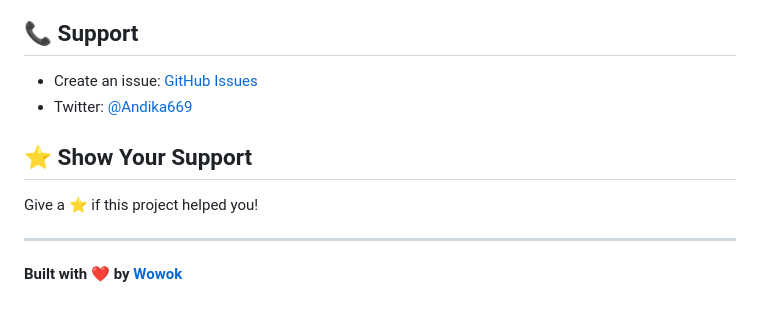
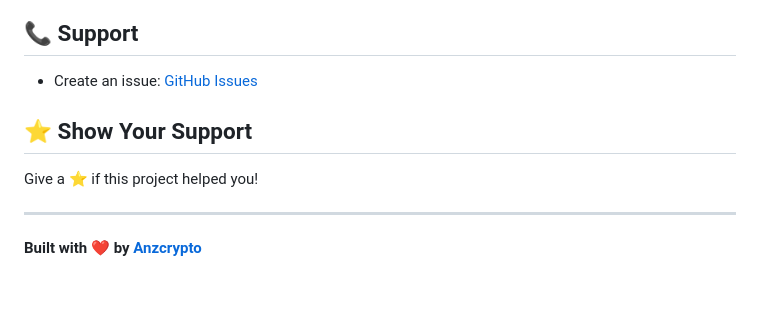
Before and after one commit to Anzcrypto/poe-ai-wrapper, a Markdown page: README.md, the part around the change. Rendered like a GitHub page.

Commit message:
Update README.md
Updated author credit from Wowok to Anzcrypto.

```diff
--- a/README.md
+++ b/README.md
@@ -394,7 +394,6 @@ app.use(cors());
 ## 📞 Support
 
 - Create an issue: [GitHub Issues](https://github.com/Anzcrypto/poe-ai-wrapper/issues)
-- Twitter: [@Andika669](https://twitter.com/Andika669)
 
 ## ⭐ Show Your Support
 
@@ -402,4 +401,4 @@ Give a ⭐️ if this project helped you!
 
 ---
 
-**Built with ❤️ by [Wowok](https://github.com/Anzcrypto)**
+**Built with ❤️ by [Anzcrypto](https://github.com/Anzcrypto)**
```
